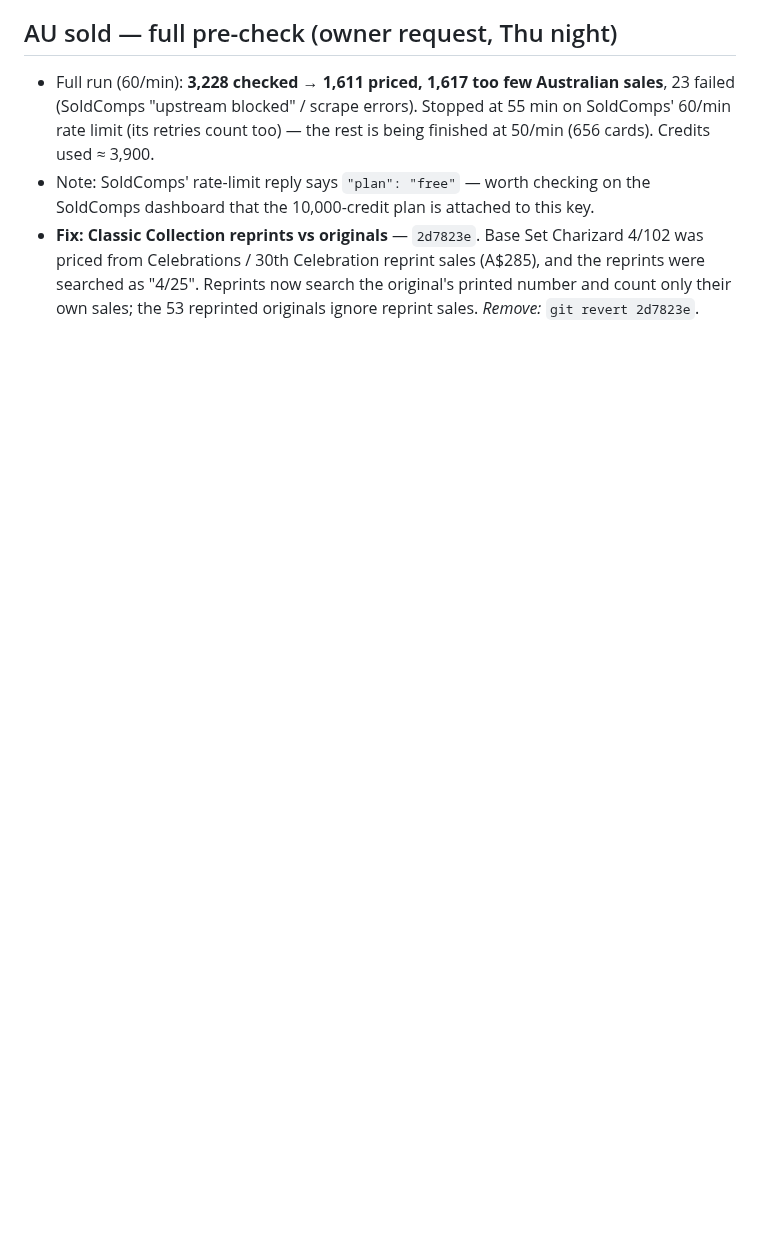
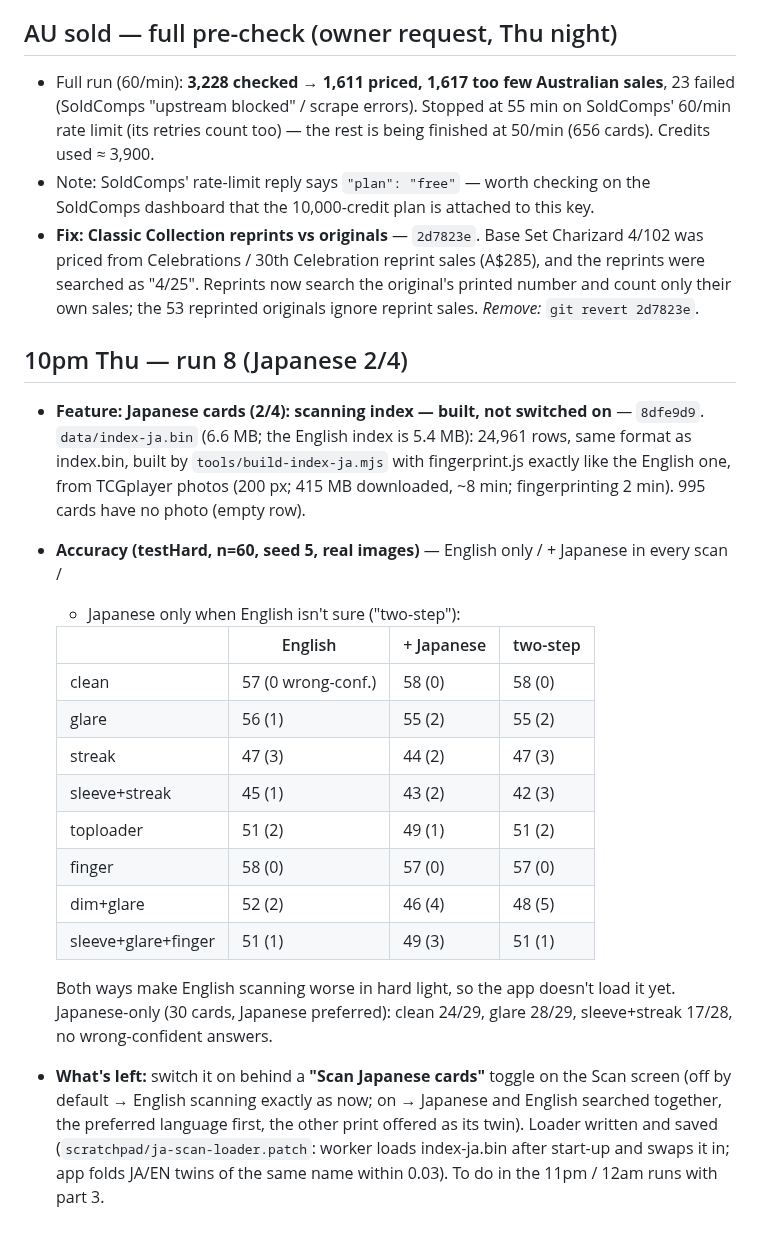
Before and after one commit to roboy2911/pokescan, a Markdown page: REVIEW-LOG.md, the part around the change. Rendered like a GitHub page; blank space fills up the shorter version.

Commit message:
Review log: 10pm run (Japanese 2/4)
Co-Authored-By: Claude Opus 5.5 <noreply@anthropic.com>
Claude-Session: https://claude.ai/code/session_01SJex1twyqhA7smVqngPvtn

```diff
--- a/REVIEW-LOG.md
+++ b/REVIEW-LOG.md
@@ -144,3 +144,32 @@ Every change is its own commit, so anything can be taken out on its own. Tell Cl
   Celebrations / 30th Celebration reprint sales (A$285), and the reprints were searched as "4/25".
   Reprints now search the original's printed number and count only their own sales; the 53 reprinted
   originals ignore reprint sales. *Remove:* `git revert 2d7823e`.
+
+## 10pm Thu — run 8 (Japanese 2/4)
+
+- **Feature: Japanese cards (2/4): scanning index — built, not switched on** — `8dfe9d9`.
+  `data/index-ja.bin` (6.6 MB; the English index is 5.4 MB): 24,961 rows, same format as index.bin,
+  built by `tools/build-index-ja.mjs` with fingerprint.js exactly like the English one, from TCGplayer
+  photos (200 px; 415 MB downloaded, ~8 min; fingerprinting 2 min). 995 cards have no photo (empty row).
+- **Accuracy (testHard, n=60, seed 5, real images)** — English only / + Japanese in every scan /
+  + Japanese only when English isn't sure ("two-step"):
+
+  | | English | + Japanese | two-step |
+  |---|---|---|---|
+  | clean | 57 (0 wrong-conf.) | 58 (0) | 58 (0) |
+  | glare | 56 (1) | 55 (2) | 55 (2) |
+  | streak | 47 (3) | 44 (2) | 47 (3) |
+  | sleeve+streak | 45 (1) | 43 (2) | 42 (3) |
+  | toploader | 51 (2) | 49 (1) | 51 (2) |
+  | finger | 58 (0) | 57 (0) | 57 (0) |
+  | dim+glare | 52 (2) | 46 (4) | 48 (5) |
+  | sleeve+glare+finger | 51 (1) | 49 (3) | 51 (1) |
+
+  Both ways make English scanning worse in hard light, so the app doesn't load it yet.
+  Japanese-only (30 cards, Japanese preferred): clean 24/29, glare 28/29, sleeve+streak 17/28, no
+  wrong-confident answers.
+- **What's left:** switch it on behind a **"Scan Japanese cards"** toggle on the Scan screen (off by
+  default → English scanning exactly as now; on → Japanese and English searched together, the
+  preferred language first, the other print offered as its twin). Loader written and saved
+  (`scratchpad/ja-scan-loader.patch`: worker loads index-ja.bin after start-up and swaps it in; app
+  folds JA/EN twins of the same name within 0.03). To do in the 11pm / 12am runs with part 3.
```
